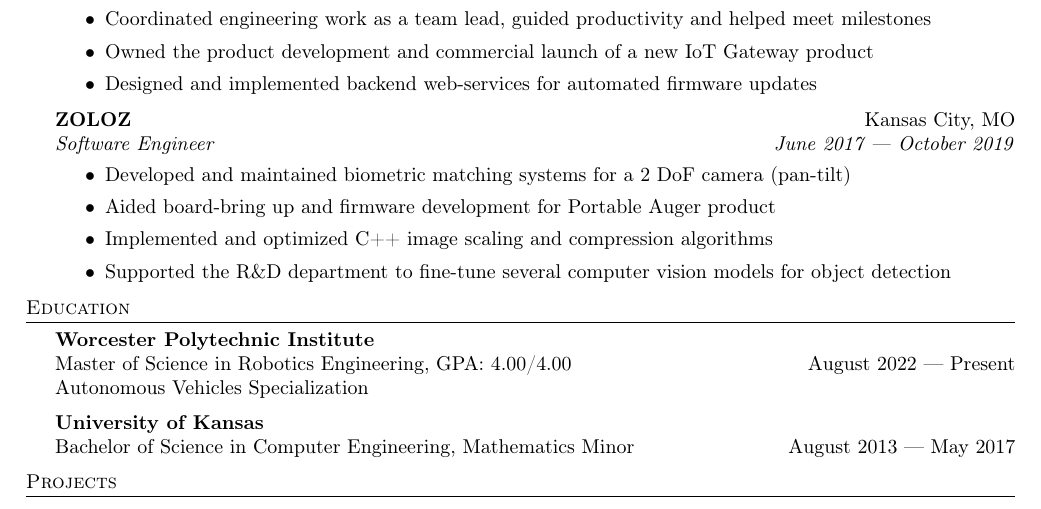
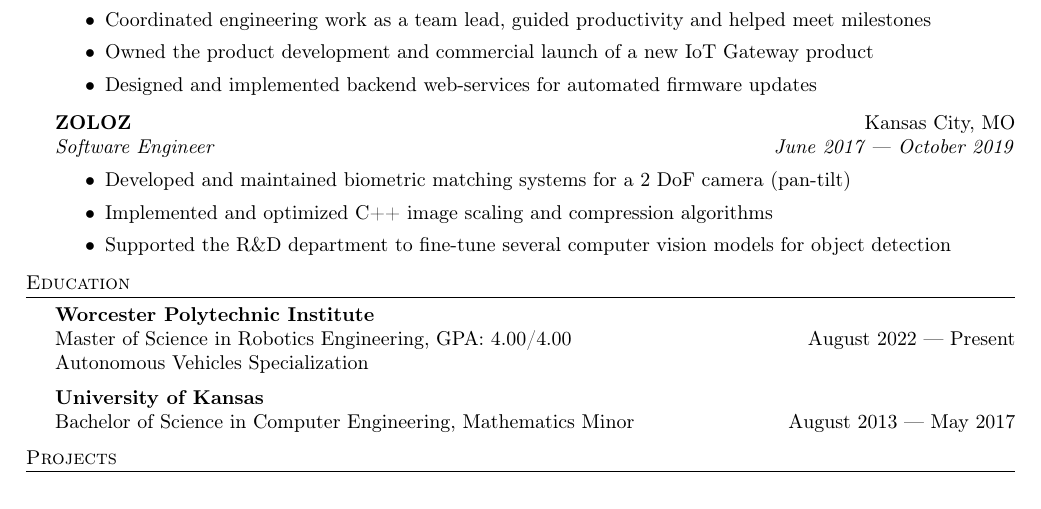
Before and after one commit to arjangupta/resume, a LaTeX CV (tex/mix/arjan-resume-dec2023-embrbe.tex): part of the page, cut so that both start at the same text. Compiled offline with pdfLaTeX.

Commit message:
Remove rogue line in first job in embrbe

```diff
--- a/tex/mix/arjan-resume-dec2023-embrbe.tex
+++ b/tex/mix/arjan-resume-dec2023-embrbe.tex
@@ -127,7 +127,6 @@
 \vspace{-1mm}
 \begin{itemize} \itemsep 1pt
 	\item Developed and maintained biometric matching systems for a 2 DoF camera (pan-tilt)
-	\item Aided board-bring up and firmware development for Portable Auger product
 	\item Implemented and optimized C++ image scaling and compression algorithms
 	\item Supported the R\&D department to fine-tune several computer vision models for object detection
 \end{itemize}
```
Also changed, not shown: tex/mix/arjan-resume-dec2023-embrbe.pdf.
